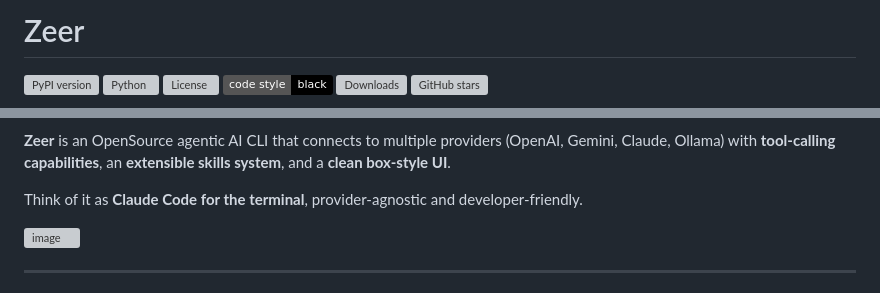
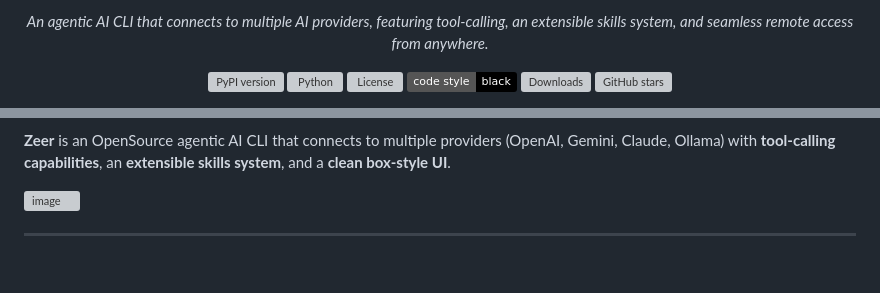
Before and after one commit to muhdaliyan/zeer, a Markdown page: README.md, 2 parts joined by grey strips. Rendered like a GitHub page; badges without logos; blank space fills up the shorter version; grey boxes are pictures that could not be loaded.

```diff
--- a/README.md
+++ b/README.md
@@ -1,4 +1,6 @@
-# Zeer
+<div align="center">
+
+<em>An agentic AI CLI that connects to multiple AI providers, featuring tool-calling, an extensible skills system, and seamless remote access from anywhere.</em>
 
 [![PyPI version](https://img.shields.io/pypi/v/zeer?color=blue&label=pypi)](https://pypi.org/project/zeer/)
 [![Python](https://img.shields.io/pypi/pyversions/zeer?color=blue)](https://pypi.org/project/zeer/)
@@ -10,6 +25,5 @@
 **Zeer** is an OpenSource agentic AI CLI that connects to multiple providers (OpenAI, Gemini, Claude, Ollama) with **tool-calling capabilities**, an **extensible skills system**, and a **clean box-style UI**.
 
-Think of it as **Claude Code for the terminal**, provider-agnostic and developer-friendly.
 
 <img src="https://i.ibb.co/sxRF8qQ/image.png" alt="image" border="0">
 
```
Also changed, not shown: other parts of README.md (+13 -0 lines).
